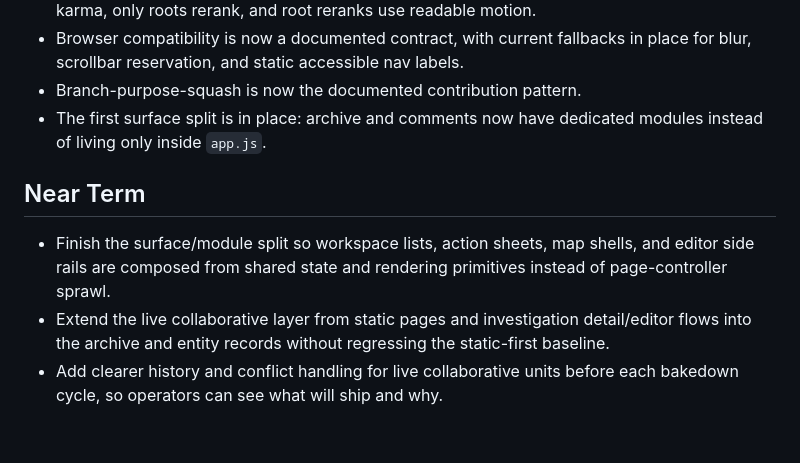
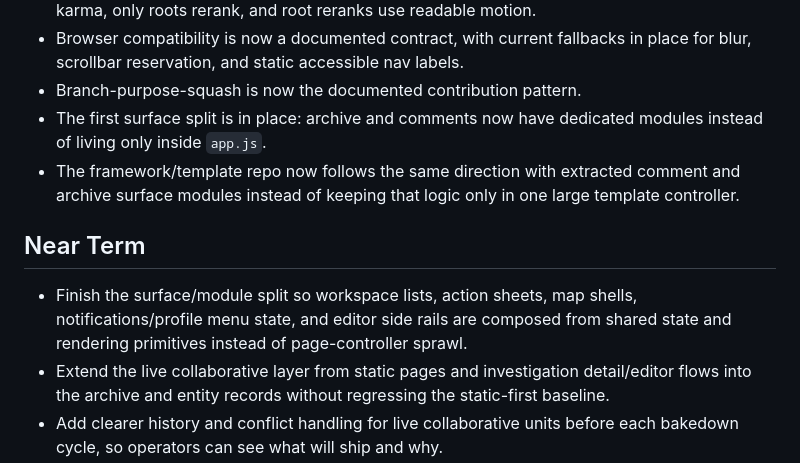
Before and after one commit to Aux0x7F/truecost, a Markdown page: ROADMAP.md, the part around the change. GitHub-like rendering; blank space fills up the shorter version.

```diff
--- a/ROADMAP.md
+++ b/ROADMAP.md
@@ -11,10 +11,11 @@ The current build is meant to be a practical, low-overhead publishing and coordi
 - Browser compatibility is now a documented contract, with current fallbacks in place for blur, scrollbar reservation, and static accessible nav labels.
 - Branch-purpose-squash is now the documented contribution pattern.
 - The first surface split is in place: archive and comments now have dedicated modules instead of living only inside `app.js`.
+- The framework/template repo now follows the same direction with extracted comment and archive surface modules instead of keeping that logic only in one large template controller.
 
 ## Near Term
 
-- Finish the surface/module split so workspace lists, action sheets, map shells, and editor side rails are composed from shared state and rendering primitives instead of page-controller sprawl.
+- Finish the surface/module split so workspace lists, action sheets, map shells, notifications/profile menu state, and editor side rails are composed from shared state and rendering primitives instead of page-controller sprawl.
 - Extend the live collaborative layer from static pages and investigation detail/editor flows into the archive and entity records without regressing the static-first baseline.
 - Add clearer history and conflict handling for live collaborative units before each bakedown cycle, so operators can see what will ship and why.
 - Expand end-to-end browser validation around submissions, moderation, publishing, comment handling, and browser-compat fallbacks before each release.
```
Also changed, not shown: COMPONENTS.md (+15 -0 lines), README.md (+1 -0 lines).
